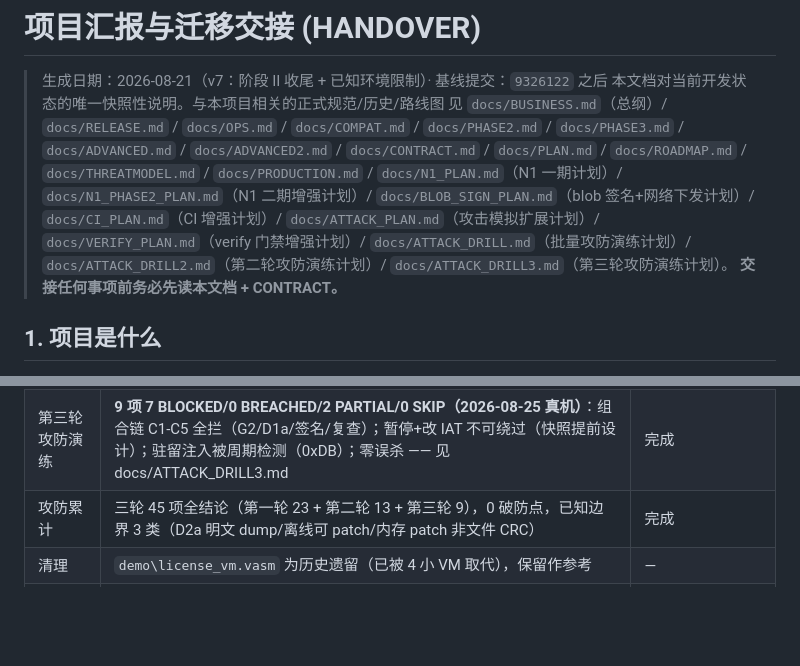
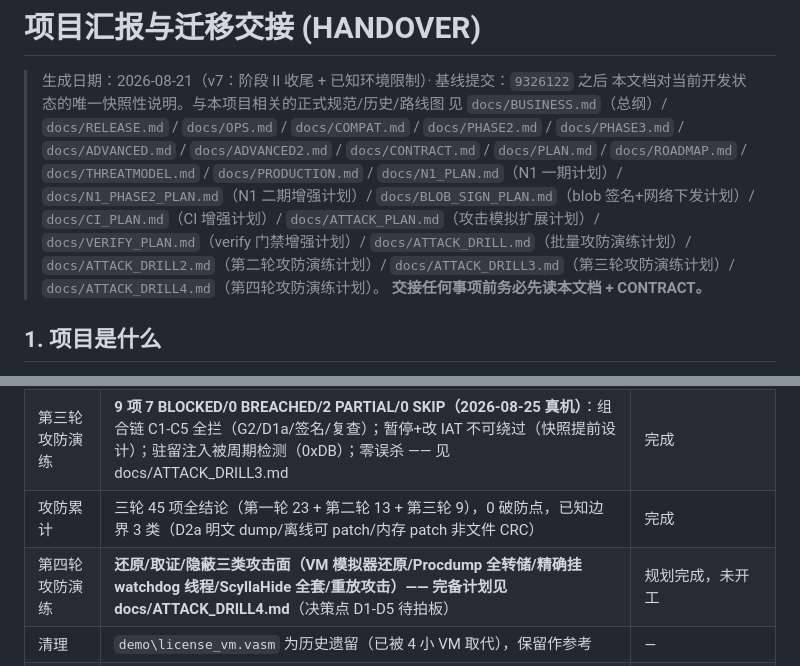
Before and after one commit to auui-LDAH/ShardVase, a Markdown page: docs/HANDOVER.md, 2 parts joined by grey strips. GitHub-like rendering; blank space fills up the shorter version.

```diff
--- a/docs/HANDOVER.md
+++ b/docs/HANDOVER.md
@@ -9,7 +9,8 @@
 > `docs/N1_PHASE2_PLAN.md`（N1 二期增强计划）/ `docs/BLOB_SIGN_PLAN.md`（blob 签名+网络下发计划）/
 > `docs/CI_PLAN.md`（CI 增强计划）/ `docs/ATTACK_PLAN.md`（攻击模拟扩展计划）/
 > `docs/VERIFY_PLAN.md`（verify 门禁增强计划）/ `docs/ATTACK_DRILL.md`（批量攻防演练计划）/
-> `docs/ATTACK_DRILL2.md`（第二轮攻防演练计划）/ `docs/ATTACK_DRILL3.md`（第三轮攻防演练计划）。
+> `docs/ATTACK_DRILL2.md`（第二轮攻防演练计划）/ `docs/ATTACK_DRILL3.md`（第三轮攻防演练计划）/
+> `docs/ATTACK_DRILL4.md`（第四轮攻防演练计划）。
 > **交接任何事项前务必先读本文档 + CONTRACT。**
 
 ## 1. 项目是什么
@@ -163,6 +164,7 @@ python tests\attacks.py
 | 第二轮攻防演练 | **完整 13 项 4 BLOCKED/9 PARTIAL/0 SKIP（2026-08-25 真机）**：E2-2 N2 EXIT 策略生效（0xDB，新增 --dbiguard-policy）；D3-2 D2b 间隙重加密确认；**G2 边界已补洞**（IAT 运行期快照校验，改写 1.9s 识破 0xBAD）；G4/G6 伪造/畸形 blob 拒绝 —— 见 docs/ATTACK_DRILL2.md | 完成 |
 | 第三轮攻防演练 | **9 项 7 BLOCKED/0 BREACHED/2 PARTIAL/0 SKIP（2026-08-25 真机）**：组合链 C1-C5 全拦（G2/D1a/签名/复查）；暂停+改 IAT 不可绕过（快照提前设计）；驻留注入被周期检测（0xDB）；零误杀 —— 见 docs/ATTACK_DRILL3.md | 完成 |
 | 攻防累计 | 三轮 45 项全结论（第一轮 23 + 第二轮 13 + 第三轮 9），0 破防点，已知边界 3 类（D2a 明文 dump/离线可 patch/内存 patch 非文件 CRC） | 完成 |
+| 第四轮攻防演练 | **还原/取证/隐蔽三类攻击面（VM 模拟器还原/Procdump 全转储/精确挂 watchdog 线程/ScyllaHide 全套/重放攻击）—— 完备计划见 docs/ATTACK_DRILL4.md**（决策点 D1-D5 待拍板） | 规划完成，未开工 |
 | 清理 | `demo\license_vm.vasm` 为历史遗留（已被 4 小 VM 取代），保留作参考 | — |
 | verify 增强 | **verify.ps1 已同步 protchain 保护链断言（2026-08-22）**：本地门禁=CI 门禁；附带修复 example 适配 BLOB_SIGN（容器移 selfcrypt.c + pack/revoke --sign）—— 见 docs/VERIFY_PLAN.md | 完成 |
 
```
Also changed, not shown: docs/ATTACK_DRILL4.md (added, +129 -0 lines).
